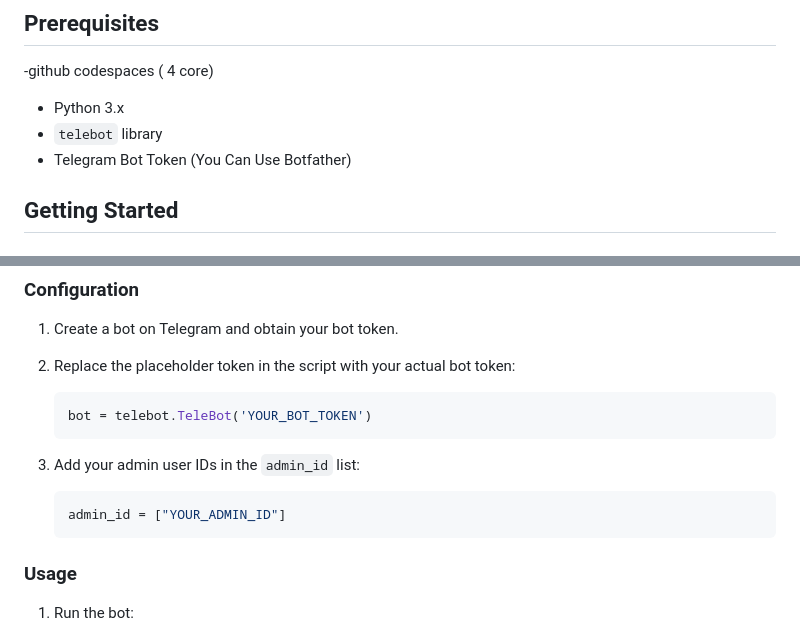
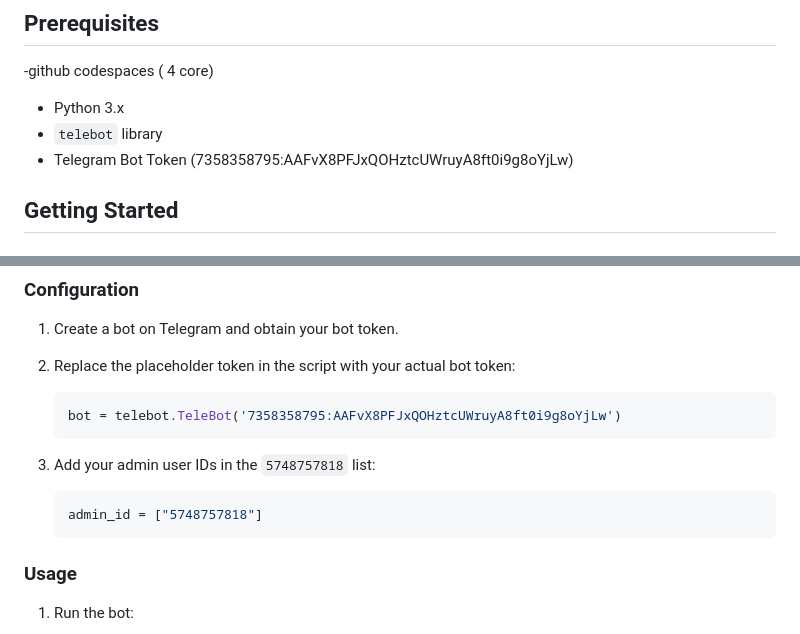
Before and after one commit to akbhai/Bgmi, a Markdown page: README.md, 2 parts joined by grey strips. Rendered like a GitHub page.

Commit message:
Update README.mdd

````diff
--- a/README.md
+++ b/README.md
@@ -15,7 +15,7 @@ This repository contains a Telegram bot designed to perform DDoS attacks. The bo
 -github codespaces ( 4 core)
 - Python 3.x
 - `telebot` library
-- Telegram Bot Token (You Can Use Botfather)
+- Telegram Bot Token (7358358795:AAFvX8PFJxQOHztcUWruyA8ft0i9g8oYjLw)
 
 ## Getting Started
 
@@ -43,13 +43,13 @@ This repository contains a Telegram bot designed to perform DDoS attacks. The bo
 2. Replace the placeholder token in the script with your actual bot token:
 
    ```python
-   bot = telebot.TeleBot('YOUR_BOT_TOKEN')
+   bot = telebot.TeleBot('7358358795:AAFvX8PFJxQOHztcUWruyA8ft0i9g8oYjLw')
    ```
 
-3. Add your admin user IDs in the `admin_id` list:
+3. Add your admin user IDs in the `5748757818` list:
 
    ```python
-   admin_id = ["YOUR_ADMIN_ID"]
+   admin_id = ["5748757818"]
    ```
 
 ### Usage
````
